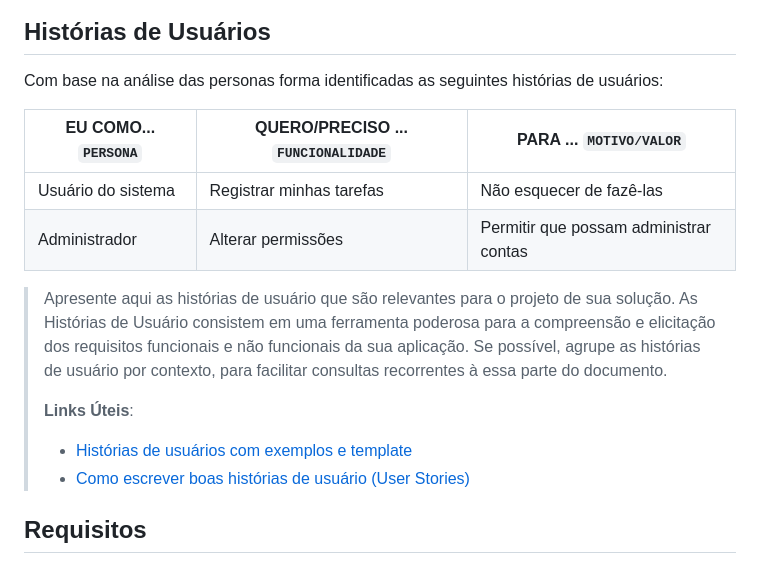
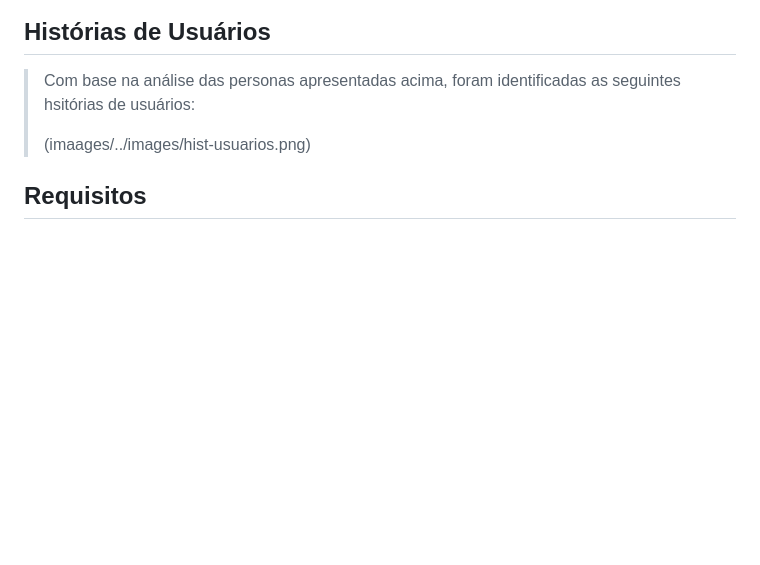
Before and after one commit to ICEI-PUC-Minas-PPLES-TI/plf-es-2022-2-ti1-7924100-mobilidade-urbana, a Markdown page: docs/relatorio/Relatorio Tecnico - TEMPLATE.md, the part around the change. Rendered like a GitHub page; blank space fills up the shorter version.

Commit message:
Inclusão do capítulo de história de usuários

```diff
--- a/docs/relatorio/Relatorio Tecnico - TEMPLATE.md
+++ b/docs/relatorio/Relatorio Tecnico - TEMPLATE.md
@@ -158,25 +158,11 @@
 > ![José Carlos](imaages/../images/Persona-5.png)
 >
 ## Histórias de Usuários
-
-Com base na análise das personas forma identificadas as seguintes histórias de usuários:
-
-|EU COMO... `PERSONA`| QUERO/PRECISO ... `FUNCIONALIDADE` |PARA ... `MOTIVO/VALOR`                 |
-|--------------------|------------------------------------|----------------------------------------|
-|Usuário do sistema  | Registrar minhas tarefas           | Não esquecer de fazê-las               |
-|Administrador       | Alterar permissões                 | Permitir que possam administrar contas |
-
-> Apresente aqui as histórias de usuário que são relevantes para o
-> projeto de sua solução. As Histórias de Usuário consistem em uma
-> ferramenta poderosa para a compreensão e elicitação dos requisitos
-> funcionais e não funcionais da sua aplicação. Se possível, agrupe as
-> histórias de usuário por contexto, para facilitar consultas
-> recorrentes à essa parte do documento.
 >
-> **Links Úteis**:
-> - [Histórias de usuários com exemplos e template](https://www.atlassian.com/br/agile/project-management/user-stories)
-> - [Como escrever boas histórias de usuário (User Stories)](https://medium.com/vertice/como-escrever-boas-users-stories-hist%C3%B3rias-de-usu%C3%A1rios-b29c75043fac)
-
+>Com base na análise das personas apresentadas acima, foram identificadas as seguintes hsitórias de usuários:
+>
+>(imaages/../images/hist-usuarios.png)
+>
 ## Requisitos
 
 As tabelas que se seguem apresentam os requisitos funcionais e não funcionais que detalham o escopo do projeto.
```
Also changed, not shown: docs/relatorio/images/hist-usuarios.png (added).
